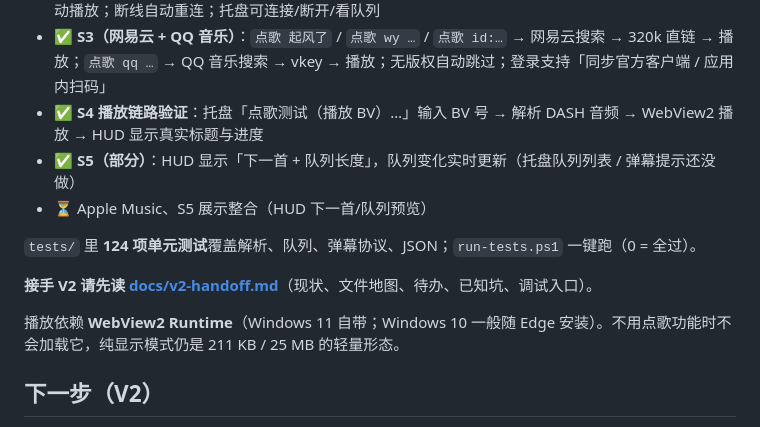
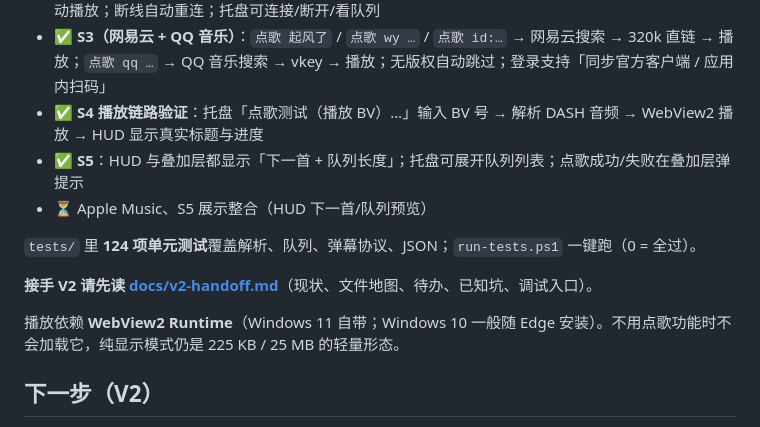
Before and after one commit to EonloveL/D-music_toppin, a Markdown page: README.md, the part around one of its changes. Rendered like a GitHub page.

```diff
--- a/README.md
+++ b/README.md
@@ -314,14 +318,14 @@ Uninstall.exe /S                              静默卸载
 - ✅ **S2 弹幕接入**：直播间握手 → 游客鉴权 → 30 秒心跳 → zlib 解包 → `DANMU_MSG` 解析 → 入队 → 自动播放；断线自动重连；托盘可连接/断开/看队列
 - ✅ **S3（网易云 + QQ 音乐）**：`点歌 起风了` / `点歌 wy …` / `点歌 id:…` → 网易云搜索 → 320k 直链 → 播放；`点歌 qq …` → QQ 音乐搜索 → vkey → 播放；无版权自动跳过；登录支持「同步官方客户端 / 应用内扫码」
 - ✅ **S4 播放链路验证**：托盘「点歌测试（播放 BV）…」输入 BV 号 → 解析 DASH 音频 → WebView2 播放 → HUD 显示真实标题与进度
-- ✅ **S5（部分）**：HUD 显示「下一首 + 队列长度」，队列变化实时更新（托盘队列列表 / 弹幕提示还没做）
+- ✅ **S5**：HUD 与叠加层都显示「下一首 + 队列长度」；托盘可展开队列列表；点歌成功/失败在叠加层弹提示
 - ⏳ Apple Music、S5 展示整合（HUD 下一首/队列预览）
 
 `tests/` 里 **124 项单元测试**覆盖解析、队列、弹幕协议、JSON；`run-tests.ps1` 一键跑（0 = 全过）。
 
 **接手 V2 请先读 [docs/v2-handoff.md](docs/v2-handoff.md)**（现状、文件地图、待办、已知坑、调试入口）。
 
-播放依赖 **WebView2 Runtime**（Windows 11 自带；Windows 10 一般随 Edge 安装）。不用点歌功能时不会加载它，纯显示模式仍是 211 KB / 25 MB 的轻量形态。
+播放依赖 **WebView2 Runtime**（Windows 11 自带；Windows 10 一般随 Edge 安装）。不用点歌功能时不会加载它，纯显示模式仍是 225 KB / 25 MB 的轻量形态。
 ## 下一步（V2）
 
 - S3 剩余：Apple Music（只有试听）/ 酷我 / 酷狗，见 [docs/v2-sources.md](docs/v2-sources.md)
```
Also changed, not shown: other parts of README.md (+9 -5 lines), CHANGELOG.md (+2 -0 lines), docs/v2-handoff.md (+7 -6 lines), docs/screenshots/overlay-next.png (added), 2 other files.
